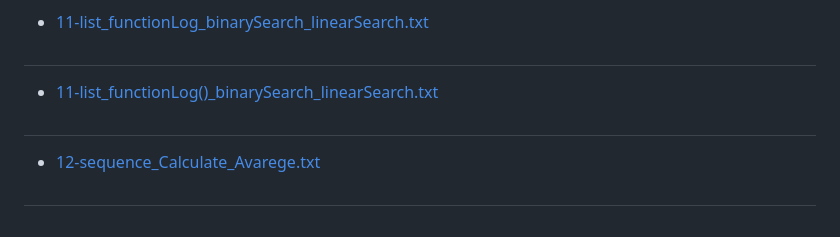
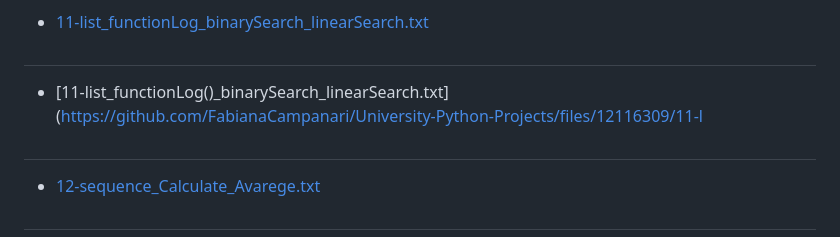
Before and after one commit to FabianaCampanari/University-Python-Projects, a Markdown page: README.md, the part around the change. Drawn GitHub-style.

```diff
--- a/README.md
+++ b/README.md
@@ -107,7 +107,7 @@
 - [11-list_functionLog_binarySearch_linearSearch.txt](https://github.com/FabianaCampanari/University-Python-Projects/files/12136786/11-list_functionLog_binarySearch_linearSearch.txt)
 
 #
-- [11-list_functionLog()_binarySearch_linearSearch.txt](https://github.com/FabianaCampanari/University-Python-Projects/files/12116309/11-list_functionLog._binarySearch_linearSearch.txt)
+- [11-list_functionLog()_binarySearch_linearSearch.txt](https://github.com/FabianaCampanari/University-Python-Projects/files/12116309/11-l
 
 #
 
```
